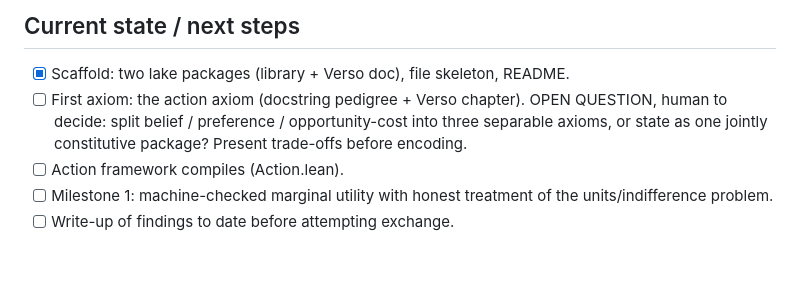
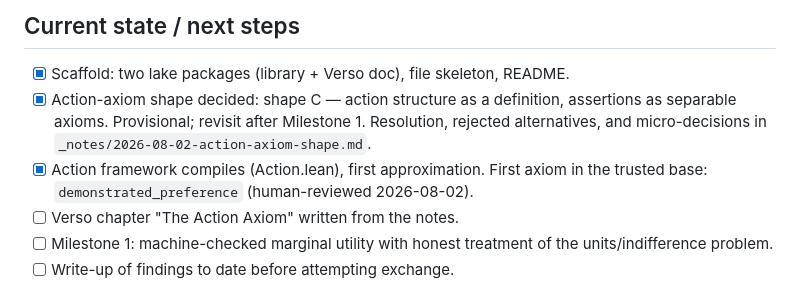
Before and after one commit to cyberchitta/apodictic, a Markdown page: CLAUDE.md, the part around the change. Rendered like a GitHub page; blank space fills up the shorter version.

Commit message:
docs: current-state checklist — action-axiom shape resolved, first axiom in
Co-authored-by: Claude Fable 5 <claude-fable-5@claude-cli>

```diff
--- a/CLAUDE.md
+++ b/CLAUDE.md
@@ -123,12 +123,14 @@ Plus the lab notebook, outside both packages:
 
 - [x] Scaffold: two lake packages (library + Verso doc), file
       skeleton, README.
-- [ ] First axiom: the action axiom (docstring pedigree + Verso
-      chapter). OPEN QUESTION, human to decide: split belief /
-      preference / opportunity-cost into three separable axioms, or
-      state as one jointly constitutive package? Present trade-offs
-      before encoding.
-- [ ] Action framework compiles (Action.lean).
+- [x] Action-axiom shape decided: shape C — action structure as a
+      definition, assertions as separable axioms. Provisional;
+      revisit after Milestone 1. Resolution, rejected alternatives,
+      and micro-decisions in `_notes/2026-08-02-action-axiom-shape.md`.
+- [x] Action framework compiles (Action.lean), first approximation.
+      First axiom in the trusted base: `demonstrated_preference`
+      (human-reviewed 2026-08-02).
+- [ ] Verso chapter "The Action Axiom" written from the notes.
 - [ ] Milestone 1: machine-checked marginal utility with honest
       treatment of the units/indifference problem.
 - [ ] Write-up of findings to date before attempting exchange.
```
